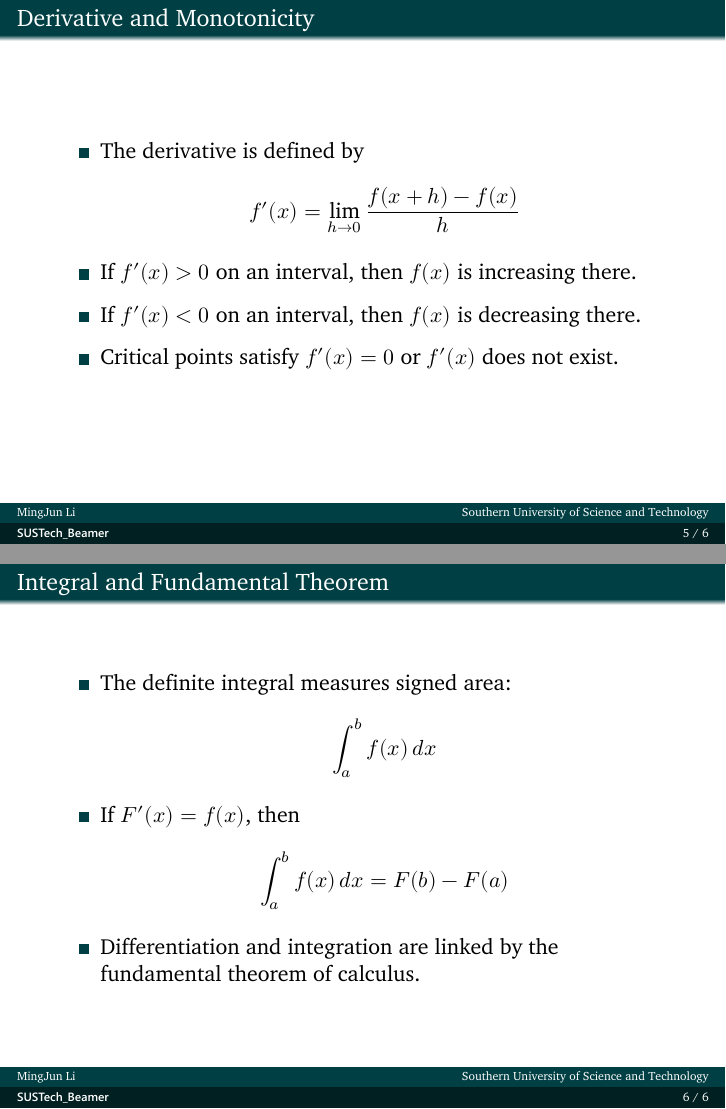
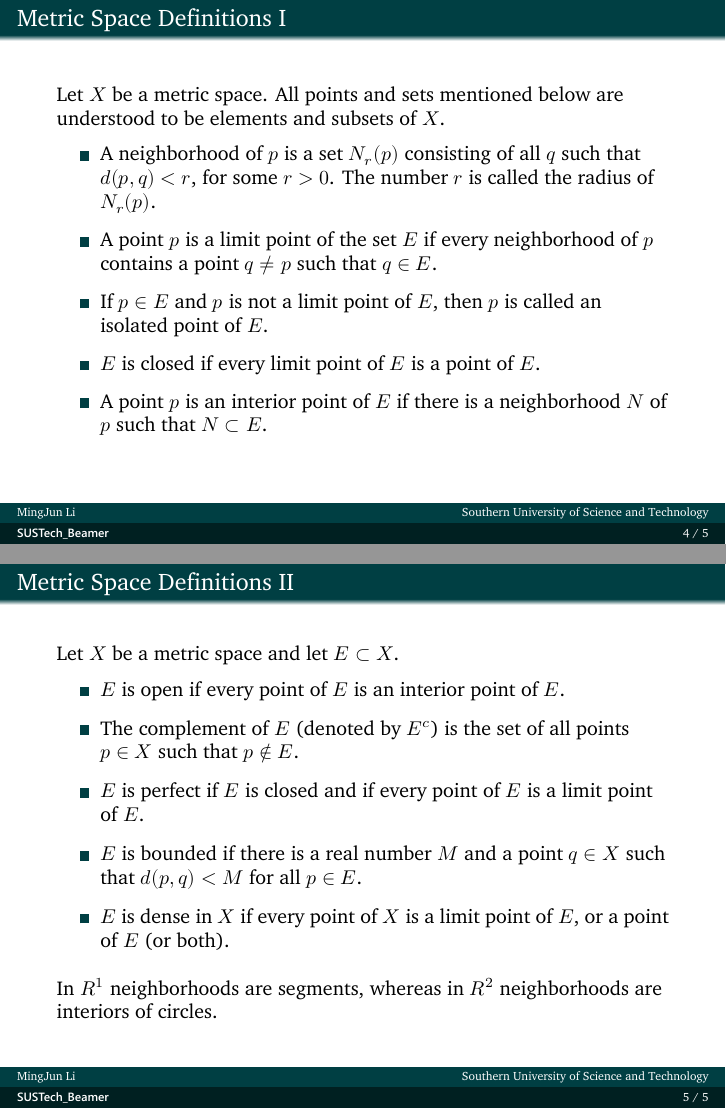
Before and after one commit to SUSTech-FAS/SUSTech_Beamer, LaTeX slides (sustech_beamer.tex, which reads subtex/section_mathematical_analysis.tex): pages 5 and 6 of 6 before the commit and pages 4 and 5 of 5 after it, joined at a grey line. Compiled offline with XeLaTeX; a missing font is replaced by an installed copy or a similar font.

Commit message:
docs(mathematical-analysis): replace calculus slides with metric space definitions
Why:
- 当前章节内容从极限、导数、积分转向度量空间基础定义，需要使讲义主题与章节标题一致
- 旧页面聚焦微积分概念，无法支撑后续关于集合与拓扑性质的介绍

What:
- 将 “Limits and Continuity” 页面改为度量空间中的邻域、极限点、孤立点、闭集、内点定义
- 将 “Derivative and Monotonicity” 与 “Integral and Fundamental Theorem” 内容整合重写为第二页，补充开集、补集、完美集、有界集、稠密集定义
- 调整条目间距、字号与结尾说明文字，以适配更密集的定义型内容

Impact:
- 不影响 API / ABI
- 仅修改 Beamer 文档内容与展示，无需迁移

Refs:
- none

```diff
--- a/subtex/section_mathematical_analysis.tex
+++ b/subtex/section_mathematical_analysis.tex
@@ -1,4 +1,12 @@
 \section{Mathematical Analysis}
 
-\begin{frame}{Limits and Continuity}
+\begin{frame}{Metric Space Definitions I}
+    \small
+    Let $X$ be a metric space. All points and sets mentioned below are understood to be elements and subsets of $X$.
     \begin{itemize}
+        \setlength{\itemsep}{0.4em}
+        \item A neighborhood of $p$ is a set $N_r(p)$ consisting of all $q$ such that $d(p,q) < r$, for some $r > 0$. The number $r$ is called the radius of $N_r(p)$.
+        \item A point $p$ is a limit point of the set $E$ if every neighborhood of $p$ contains a point $q \ne p$ such that $q \in E$.
+        \item If $p \in E$ and $p$ is not a limit point of $E$, then $p$ is called an isolated point of $E$.
+        \item $E$ is closed if every limit point of $E$ is a point of $E$.
+        \item A point $p$ is an interior point of $E$ if there is a neighborhood $N$ of $p$ such that $N \subset E$.
@@ -13,32 +13,18 @@
     \end{itemize}
 \end{frame}
 
-\begin{frame}{Derivative and Monotonicity}
+\begin{frame}{Metric Space Definitions II}
+    \small
+    Let $X$ be a metric space and let $E \subset X$.
     \begin{itemize}
-        \setlength{\itemsep}{0.5em}
-        \setlength{\parskip}{0.2em}
-        \item The derivative is defined by
-        \[
-        f'(x)=\lim_{h\to 0}\frac{f(x+h)-f(x)}{h}
-        \]
-        \item If $f'(x) > 0$ on an interval, then $f(x)$ is increasing there.
-        \item If $f'(x) < 0$ on an interval, then $f(x)$ is decreasing there.
-        \item Critical points satisfy $f'(x)=0$ or $f'(x)$ does not exist.
+        \setlength{\itemsep}{0.45em}
+        \item $E$ is open if every point of $E$ is an interior point of $E$.
+        \item The complement of $E$ (denoted by $E^c$) is the set of all points $p \in X$ such that $p \notin E$.
+        \item $E$ is perfect if $E$ is closed and if every point of $E$ is a limit point of $E$.
+        \item $E$ is bounded if there is a real number $M$ and a point $q \in X$ such that $d(p,q) < M$ for all $p \in E$.
+        \item $E$ is dense in $X$ if every point of $X$ is a limit point of $E$, or a point of $E$ (or both).
     \end{itemize}
+
+    \vspace{0.6em}
+    In $R^1$ neighborhoods are segments, whereas in $R^2$ neighborhoods are interiors of circles.
 \end{frame}
-
-\begin{frame}{Integral and Fundamental Theorem}
-    \begin{itemize}
-        \setlength{\itemsep}{0.5em}
-        \setlength{\parskip}{0.2em}
-        \item The definite integral measures signed area:
-        \[
-        \int_a^b f(x)\,dx
-        \]
-        \item If $F'(x)=f(x)$, then
-        \[
-        \int_a^b f(x)\,dx = F(b)-F(a)
-        \]
-        \item Differentiation and integration are linked by the fundamental theorem of calculus.
-    \end{itemize}
-\end{frame}
```
Also changed, not shown: subtex/section_mathematical_analysis.tex (8 more changed lines).
